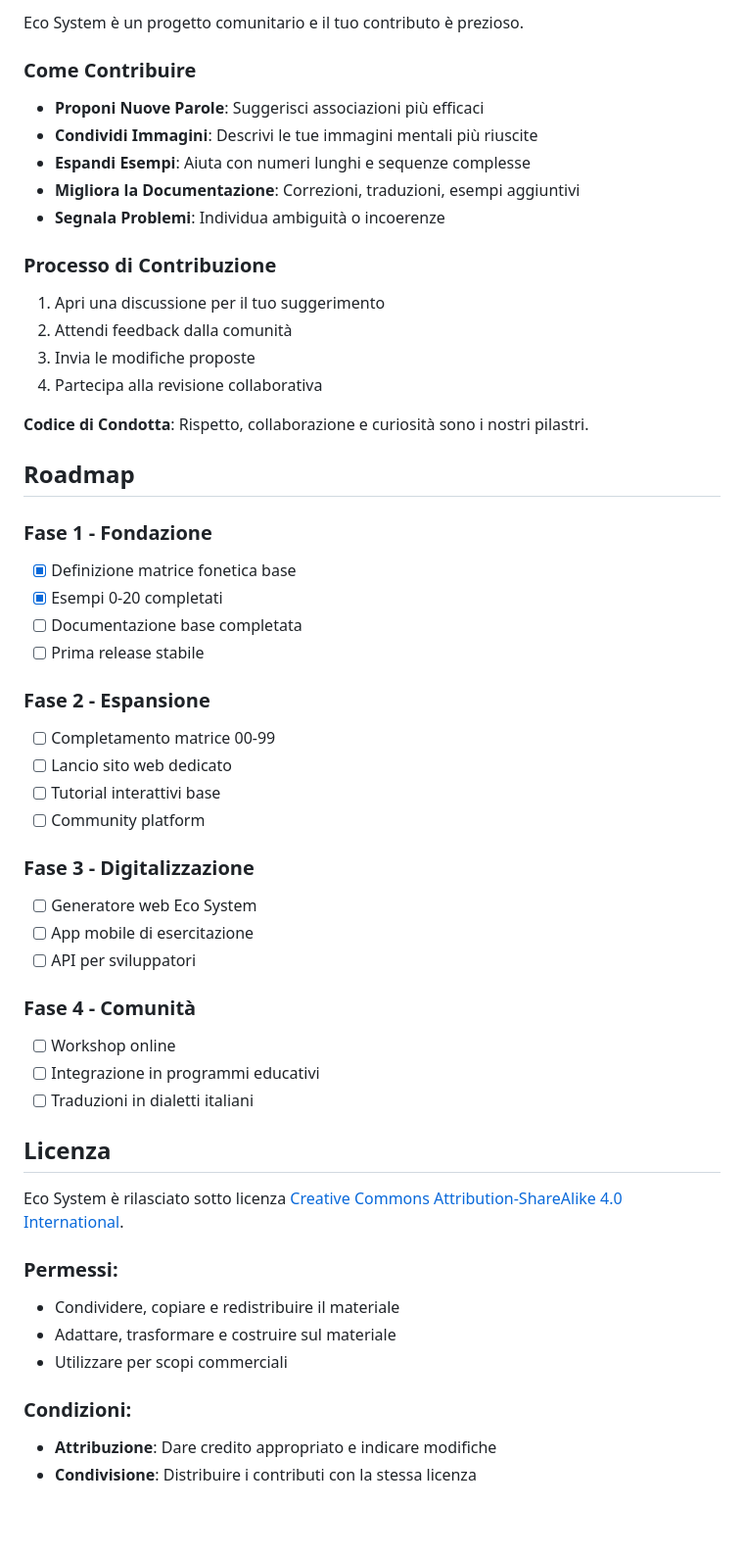
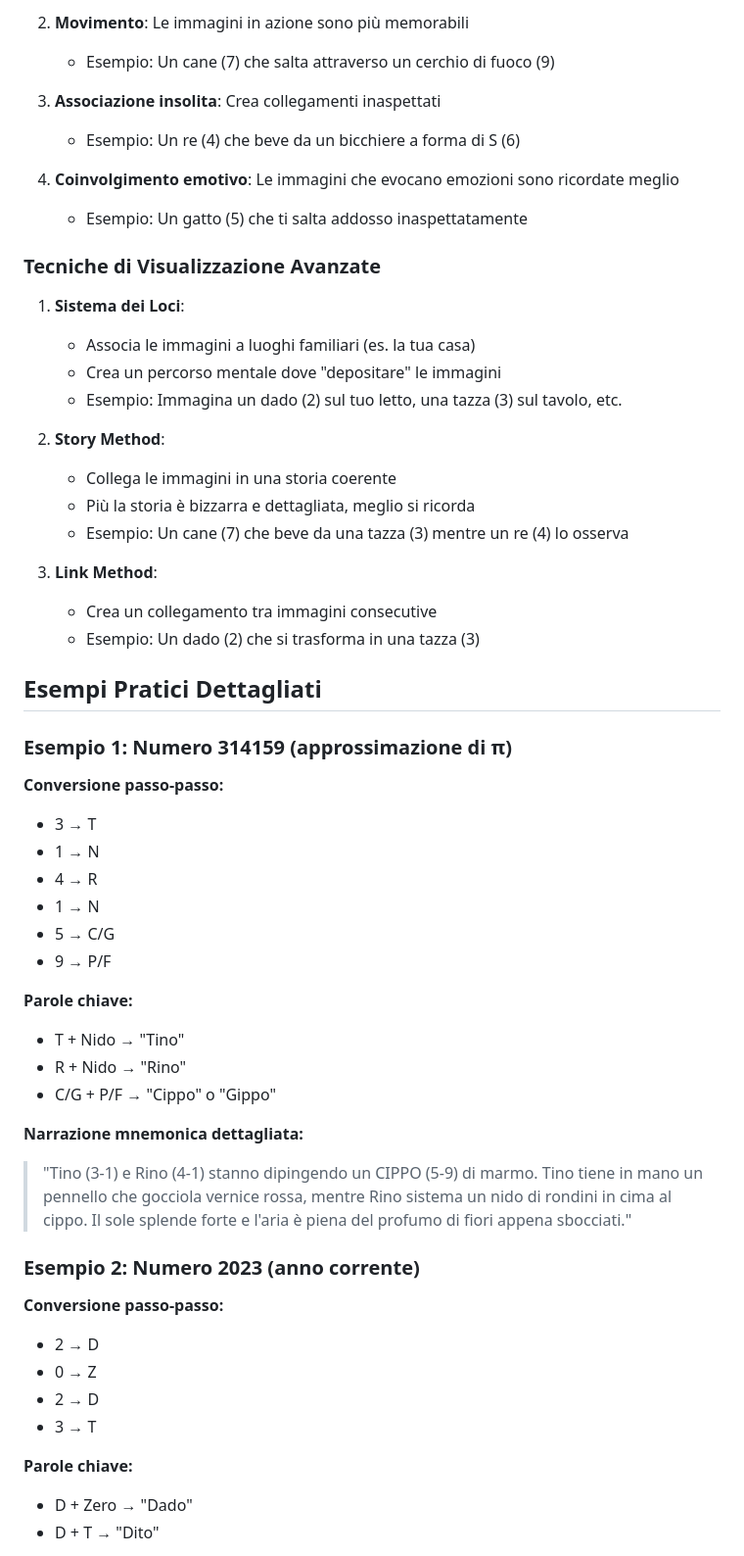
Before and after one commit to pyragogy/fonetica-italiana-mnemonica, a Markdown page: README.md, the part around the change printed below. Shown: that part at 98% size. Rendered like a GitHub page; blank space fills up the shorter version.

```diff
--- a/README.md
+++ b/README.md
@@ -155,57 +143,58 @@ Queste regole garantiscono una generazione coerente di immagini mnemoniche:
 
-Eco System è un progetto comunitario e il tuo contributo è prezioso.
+2. **Movimento**: Le immagini in azione sono più memorabili
+   - Esempio: Un cane (7) che salta attraverso un cerchio di fuoco (9)
 
-### Come Contribuire
+3. **Associazione insolita**: Crea collegamenti inaspettati
+   - Esempio: Un re (4) che beve da un bicchiere a forma di S (6)
 
-- **Proponi Nuove Parole**: Suggerisci associazioni più efficaci
-- **Condividi Immagini**: Descrivi le tue immagini mentali più riuscite
-- **Espandi Esempi**: Aiuta con numeri lunghi e sequenze complesse
-- **Migliora la Documentazione**: Correzioni, traduzioni, esempi aggiuntivi
-- **Segnala Problemi**: Individua ambiguità o incoerenze
+4. **Coinvolgimento emotivo**: Le immagini che evocano emozioni sono ricordate meglio
+   - Esempio: Un gatto (5) che ti salta addosso inaspettatamente
 
-### Processo di Contribuzione
+### Tecniche di Visualizzazione Avanzate
 
-1. Apri una discussione per il tuo suggerimento
-2. Attendi feedback dalla comunità
-3. Invia le modifiche proposte
-4. Partecipa alla revisione collaborativa
+1. **Sistema dei Loci**:
+   - Associa le immagini a luoghi familiari (es. la tua casa)
+   - Crea un percorso mentale dove "depositare" le immagini
+   - Esempio: Immagina un dado (2) sul tuo letto, una tazza (3) sul tavolo, etc.
 
-**Codice di Condotta**: Rispetto, collaborazione e curiosità sono i nostri pilastri.
+2. **Story Method**:
+   - Collega le immagini in una storia coerente
+   - Più la storia è bizzarra e dettagliata, meglio si ricorda
+   - Esempio: Un cane (7) che beve da una tazza (3) mentre un re (4) lo osserva
 
-## Roadmap
+3. **Link Method**:
+   - Crea un collegamento tra immagini consecutive
+   - Esempio: Un dado (2) che si trasforma in una tazza (3)
 
-### Fase 1 - Fondazione
-- [x] Definizione matrice fonetica base
-- [x] Esempi 0-20 completati
-- [ ] Documentazione base completata
-- [ ] Prima release stabile
+## Esempi Pratici Dettagliati
 
-### Fase 2 - Espansione
-- [ ] Completamento matrice 00-99
-- [ ] Lancio sito web dedicato
-- [ ] Tutorial interattivi base
-- [ ] Community platform
+### Esempio 1: Numero 314159 (approssimazione di π)
 
-### Fase 3 - Digitalizzazione
-- [ ] Generatore web Eco System
-- [ ] App mobile di esercitazione
-- [ ] API per sviluppatori
+**Conversione passo-passo:**
+- 3 → T
+- 1 → N
+- 4 → R
+- 1 → N
+- 5 → C/G
+- 9 → P/F
 
-### Fase 4 - Comunità
-- [ ] Workshop online
-- [ ] Integrazione in programmi educativi
-- [ ] Traduzioni in dialetti italiani
+**Parole chiave:**
+- T + Nido → "Tino"
+- R + Nido → "Rino"
+- C/G + P/F → "Cippo" o "Gippo"
 
-## Licenza
+**Narrazione mnemonica dettagliata:**
+> "Tino (3-1) e Rino (4-1) stanno dipingendo un CIPPO (5-9) di marmo. Tino tiene in mano un pennello che gocciola vernice rossa, mentre Rino sistema un nido di rondini in cima al cippo. Il sole splende forte e l'aria è piena del profumo di fiori appena sbocciati."
 
-Eco System è rilasciato sotto licenza [Creative Commons Attribution-ShareAlike 4.0 International](http://creativecommons.org/licenses/by-sa/4.0/).
+### Esempio 2: Numero 2023 (anno corrente)
 
-### Permessi:
-- Condividere, copiare e redistribuire il materiale
-- Adattare, trasformare e costruire sul materiale
-- Utilizzare per scopi commerciali
+**Conversione passo-passo:**
+- 2 → D
+- 0 → Z
+- 2 → D
+- 3 → T
 
-### Condizioni:
-- **Attribuzione**: Dare credito appropriato e indicare modifiche
-- **Condivisione**: Distribuire i contributi con la stessa licenza
+**Parole chiave:**
+- D + Zero → "Dado"
+- D + T → "Dito"
 
```
Also changed, not shown: other parts of README.md (+272 -153 lines).
